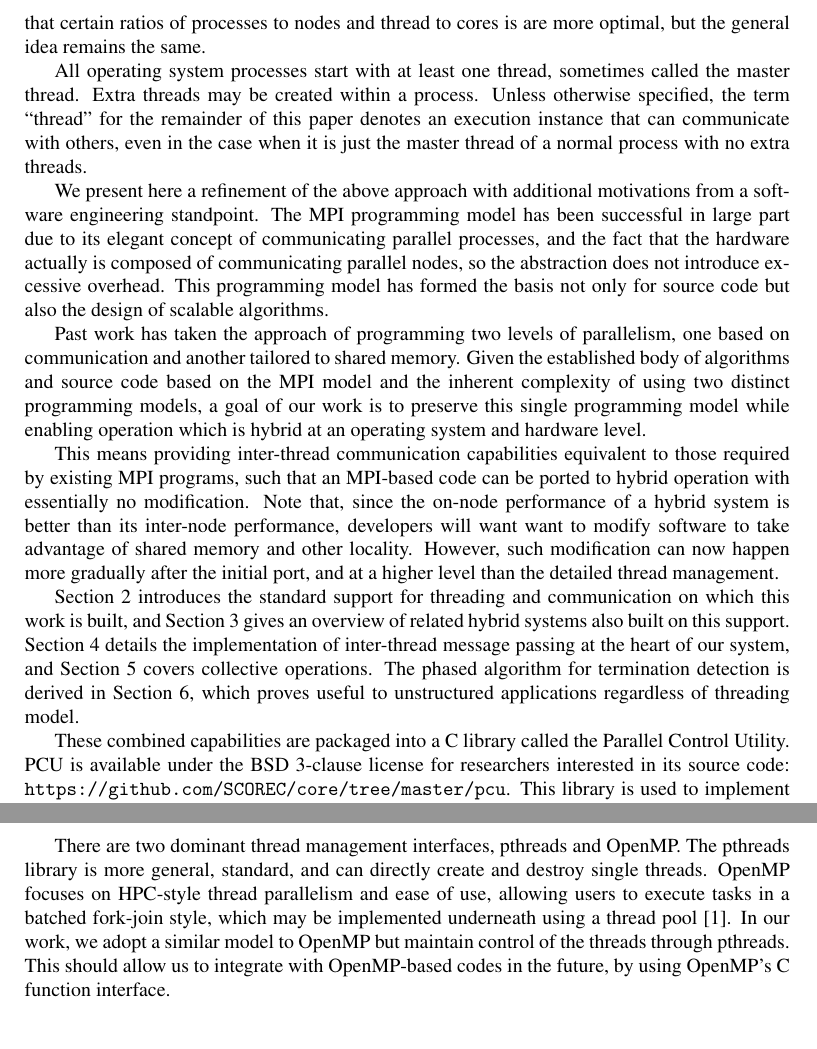
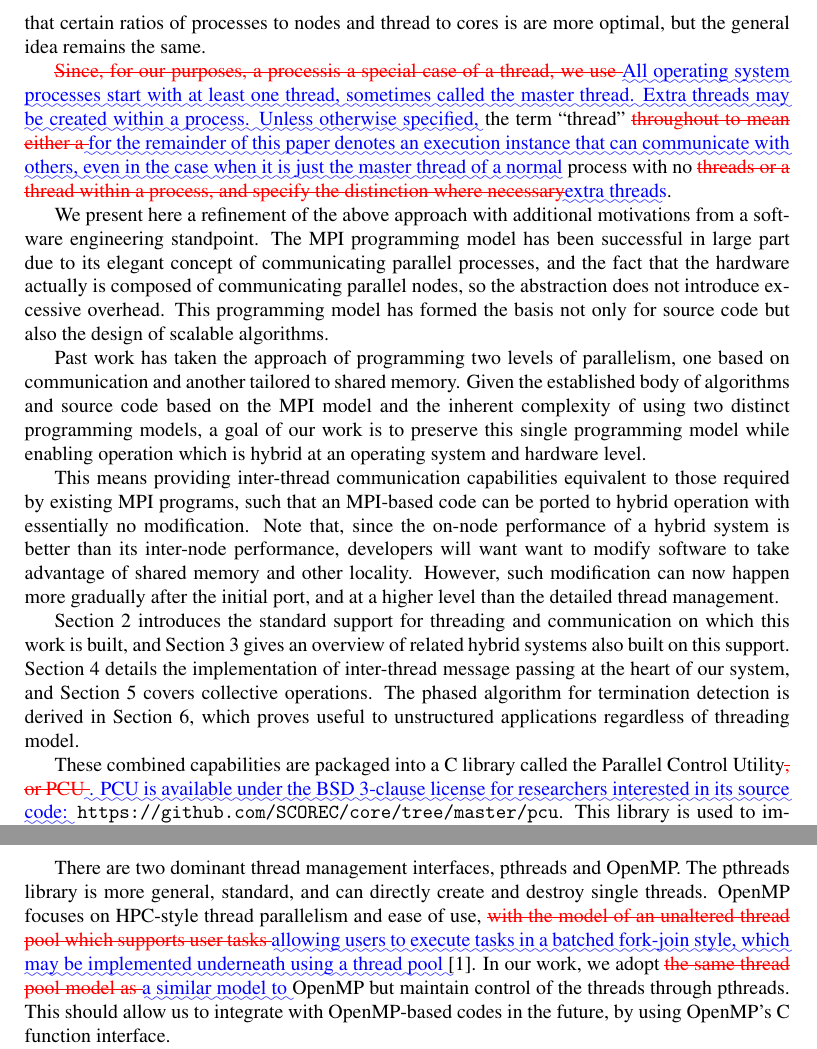
Before and after one commit to SCOREC/pumi-docs, a LaTeX paper (pcu_hybrid/ibanez2014.tex): two parts of pages 2 and 3 of 15, joined at a grey line, cut so that both start at the same text, the shorter picture padded with empty space. Compiled offline with pdfLaTeX.

Commit message:
another reviewer thing (good one at a that)

```diff
--- a/pcu_hybrid/ibanez2014.tex
+++ b/pcu_hybrid/ibanez2014.tex
@@ -176,13 +202,17 @@ Of course, performance optimization may dictate that certain
 ratios of processes to nodes and thread to cores is are more optimal,
 but the general idea remains the same.
 
-All operating system processes start with at least one thread,
+\DIFdelbegin \DIFdel{Since,
+for our purposes, a processis a special
+case of a thread, we use }\DIFdelend \DIFaddbegin \DIFadd{All operating system processes start with at least one thread,
 sometimes called the master thread.
 Extra threads may be created within a process.
-Unless otherwise specified, the term ``thread" for the remainder of
+Unless otherwise specified, }\DIFaddend the term ``thread" \DIFdelbegin \DIFdel{throughout
+to mean either a }\DIFdelend \DIFaddbegin \DIFadd{for the remainder of
 this paper denotes an execution instance that can communicate
 with others, even in the case when it is just the master
-thread of a normal process with no extra threads.
+thread of a normal }\DIFaddend process with no \DIFdelbegin \DIFdel{threads or a thread
+within a process, and specify the distinction where necessary}\DIFdelend \DIFaddbegin \DIFadd{extra threads}\DIFaddend .
 
 We present here a refinement of the above approach with additional
 motivations from a software engineering standpoint.
@@ -221,9 +251,9 @@ The phased algorithm for termination detection is derived in Section
 regardless of threading model.
 
 These combined capabilities
-are packaged into a C library called the Parallel Control Utility.
+are packaged into a C library called the Parallel Control Utility\DIFdelbegin \DIFdel{, or PCU }\DIFdelend \DIFaddbegin \DIFadd{.
 PCU is available under the BSD 3-clause license for researchers interested
-in its source code: \url{https://github.com/SCOREC/core/tree/master/pcu}.
+in its source code: }\url{https://github.com/SCOREC/core/tree/master/pcu}\DIFaddend .
 This library is used to implement a variety of adaptive unstructured
 mesh operations, which enables them to execute in a hybrid environment.
 Two specific operations serve as illustrative examples:
@@ -249,10 +279,12 @@ There are two dominant thread management interfaces, pthreads and OpenMP.
 The pthreads library is more general, standard, and can directly create
 and destroy single threads.
 OpenMP focuses on HPC-style thread parallelism and ease of use,
-allowing users to execute tasks in a batched fork-join style,
+\DIFdelbegin \DIFdel{with the model of an unaltered thread pool
+which supports user tasks
+}\DIFdelend \DIFaddbegin \DIFadd{allowing users to execute tasks in a batched fork-join style,
 which may be implemented underneath using a thread pool
-\cite{dagum1998openmp}.
-In our work, we adopt a similar model to OpenMP but
+}\DIFaddend \cite{dagum1998openmp}.
+In our work, we adopt \DIFdelbegin \DIFdel{the same thread pool model as }\DIFdelend \DIFaddbegin \DIFadd{a similar model to }\DIFaddend OpenMP but
 maintain control of the threads through pthreads.
 This should allow us to integrate with OpenMP-based codes
 in the future, by using OpenMP's C function interface.
```
Also changed, not shown: pcu_hybrid/ibanez2014.tex (34 more changed lines).
